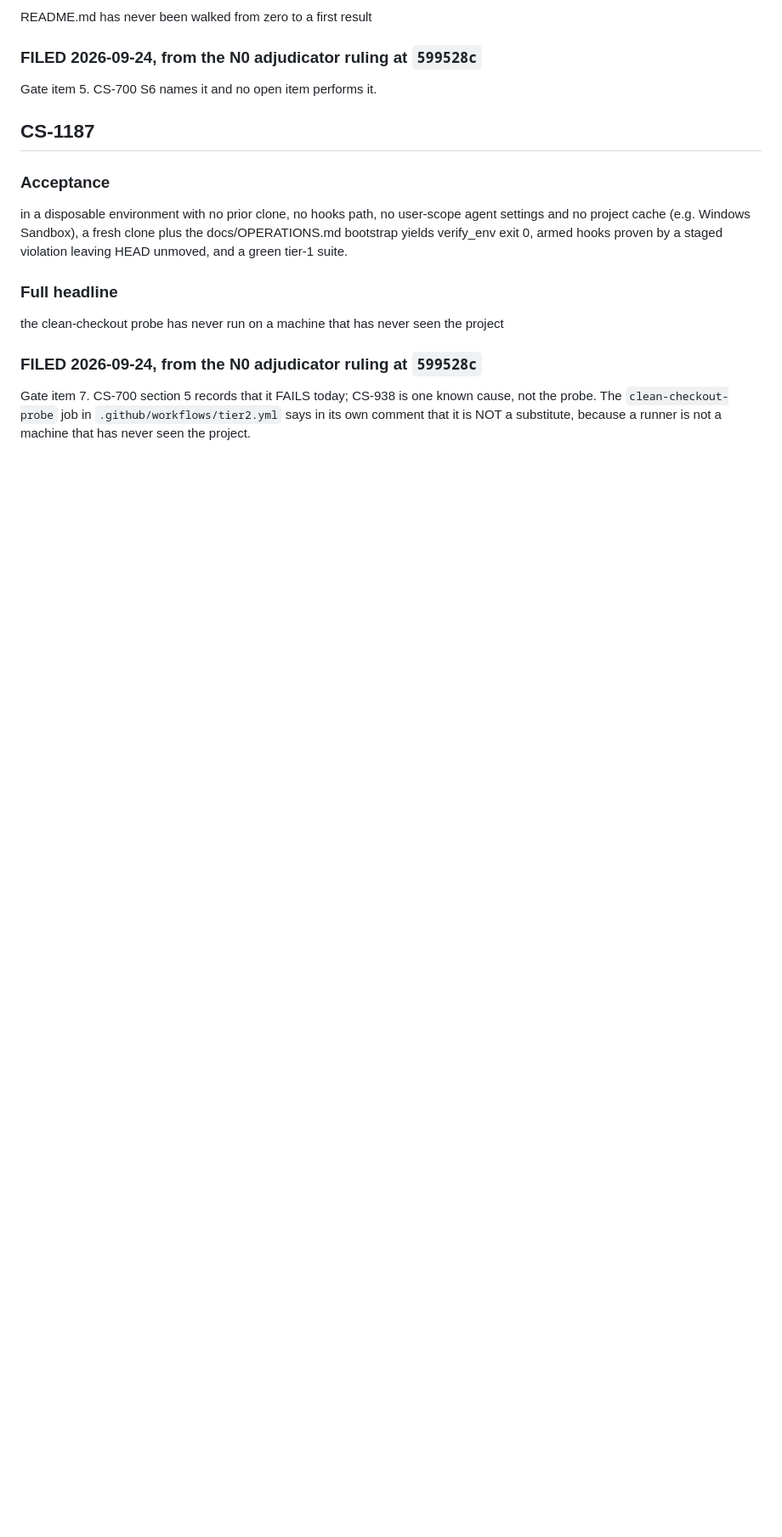
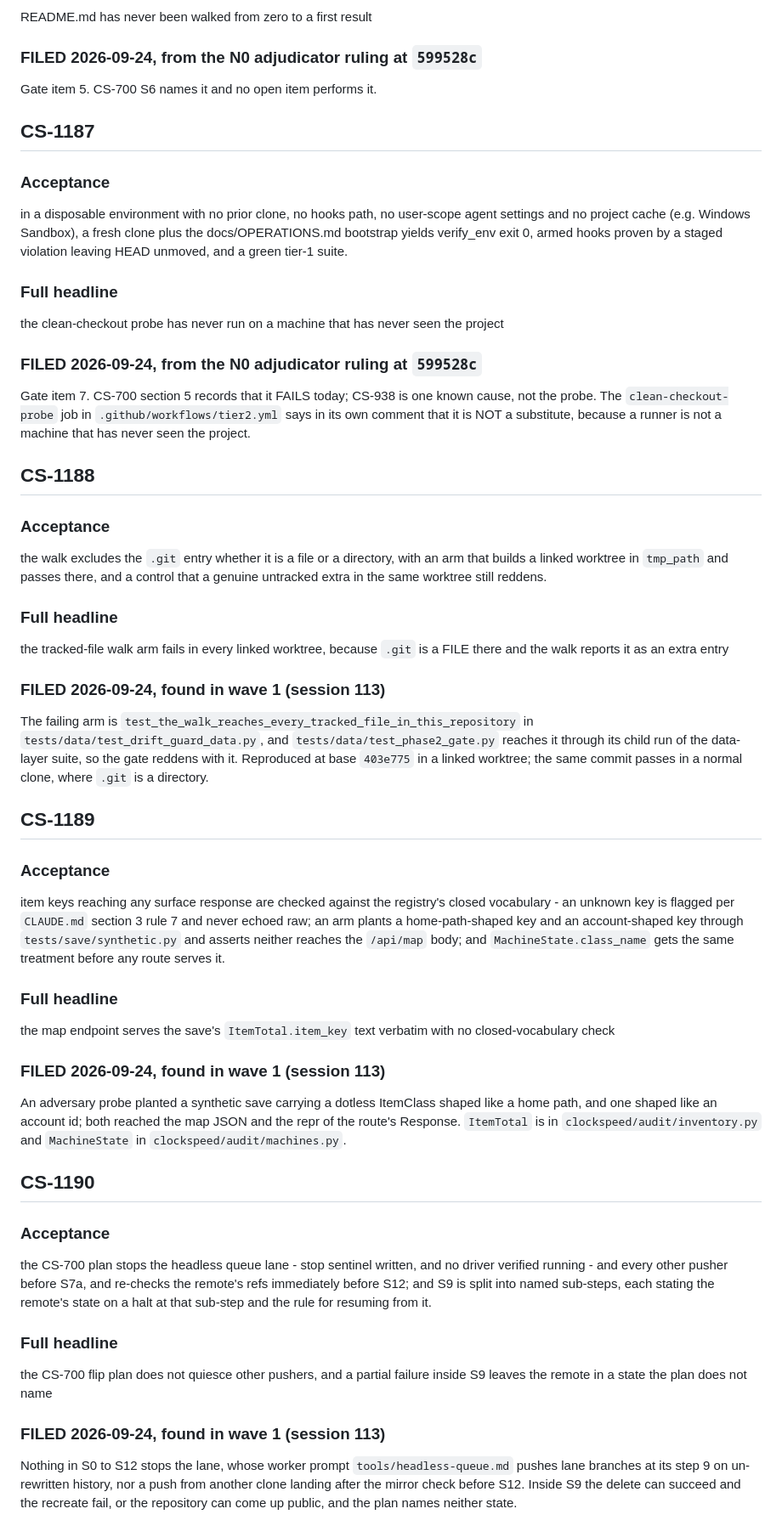
Before and after one commit to Remus3/ClockSpeed, a Markdown page: docs/item_notes/phase7.md, the part around the change. Shown at 85% size. Rendered like a GitHub page; blank space fills up the shorter version.

Commit message:
CS-1188..1190 - file three items found in wave 1

```diff
--- a/docs/item_notes/phase7.md
+++ b/docs/item_notes/phase7.md
@@ -1596,3 +1596,68 @@ Gate item 7. CS-700 section 5 records that it FAILS today; CS-938 is one known
 cause, not the probe. The `clean-checkout-probe` job in
 `.github/workflows/tier2.yml` says in its own comment that it is NOT a substitute,
 because a runner is not a machine that has never seen the project.
+
+## CS-1188
+
+### Acceptance
+
+the walk excludes the `.git` entry whether it is a file or a directory, with an arm
+that builds a linked worktree in `tmp_path` and passes there, and a control that a
+genuine untracked extra in the same worktree still reddens.
+
+### Full headline
+
+the tracked-file walk arm fails in every linked worktree, because `.git` is a FILE
+there and the walk reports it as an extra entry
+
+### FILED 2026-09-24, found in wave 1 (session 113)
+
+The failing arm is `test_the_walk_reaches_every_tracked_file_in_this_repository` in
+`tests/data/test_drift_guard_data.py`, and `tests/data/test_phase2_gate.py` reaches it
+through its child run of the data-layer suite, so the gate reddens with it. Reproduced
+at base `403e775` in a linked worktree; the same commit passes in a normal clone,
+where `.git` is a directory.
+
+## CS-1189
+
+### Acceptance
+
+item keys reaching any surface response are checked against the registry's closed
+vocabulary - an unknown key is flagged per `CLAUDE.md` section 3 rule 7 and never
+echoed raw; an arm plants a home-path-shaped key and an account-shaped key through
+`tests/save/synthetic.py` and asserts neither reaches the `/api/map` body; and
+`MachineState.class_name` gets the same treatment before any route serves it.
+
+### Full headline
+
+the map endpoint serves the save's `ItemTotal.item_key` text verbatim with no
+closed-vocabulary check
+
+### FILED 2026-09-24, found in wave 1 (session 113)
+
+An adversary probe planted a synthetic save carrying a dotless ItemClass shaped like a
+home path, and one shaped like an account id; both reached the map JSON and the repr of
+the route's Response. `ItemTotal` is in `clockspeed/audit/inventory.py` and
+`MachineState` in `clockspeed/audit/machines.py`.
+
+## CS-1190
+
+### Acceptance
+
+the CS-700 plan stops the headless queue lane - stop sentinel written, and no driver
+verified running - and every other pusher before S7a, and re-checks the remote's refs
+immediately before S12; and S9 is split into named sub-steps, each stating the remote's
+state on a halt at that sub-step and the rule for resuming from it.
+
+### Full headline
+
+the CS-700 flip plan does not quiesce other pushers, and a partial failure inside S9
+leaves the remote in a state the plan does not name
+
+### FILED 2026-09-24, found in wave 1 (session 113)
+
+Nothing in S0 to S12 stops the lane, whose worker prompt `tools/headless-queue.md`
+pushes lane branches at its step 9 on un-rewritten history, nor a push from another
+clone landing after the mirror check before S12. Inside S9 the delete can succeed and
+the recreate fail, or the repository can come up public, and the plan names neither
+state.
```
Also changed, not shown: ROADMAP.md (+3 -0 lines).
